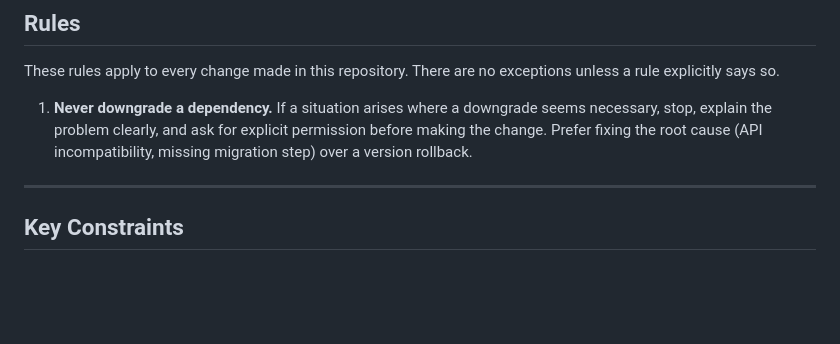
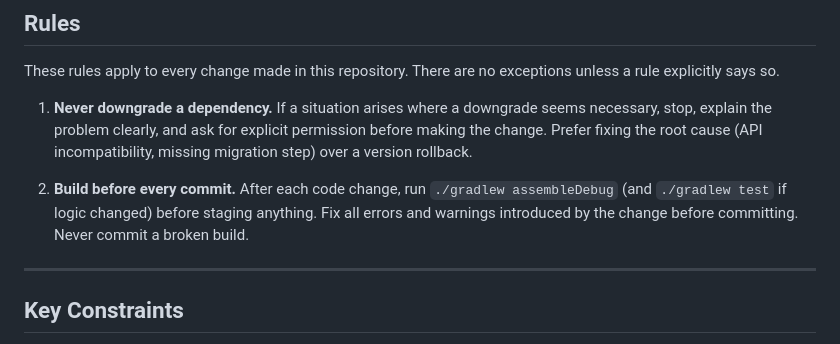
Before and after one commit to Briciovh/NFLocosPick, a Markdown page: CLAUDE.md, the part around the change. GitHub-like rendering; blank space fills up the shorter version.

Commit message:
@ docs: add Rule #2 — build before every commit
Co-Authored-By: Claude Sonnet 4.6 <noreply@anthropic.com>
@

```diff
--- a/CLAUDE.md
+++ b/CLAUDE.md
@@ -199,6 +199,8 @@ These rules apply to every change made in this repository. There are no exceptio
 
 1. **Never downgrade a dependency.** If a situation arises where a downgrade seems necessary, stop, explain the problem clearly, and ask for explicit permission before making the change. Prefer fixing the root cause (API incompatibility, missing migration step) over a version rollback.
 
+2. **Build before every commit.** After each code change, run `./gradlew assembleDebug` (and `./gradlew test` if logic changed) before staging anything. Fix all errors and warnings introduced by the change before committing. Never commit a broken build.
+
 ---
 
 ## Key Constraints
```
